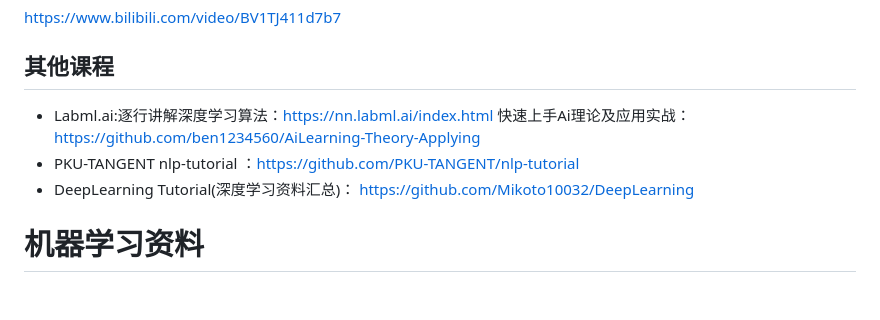
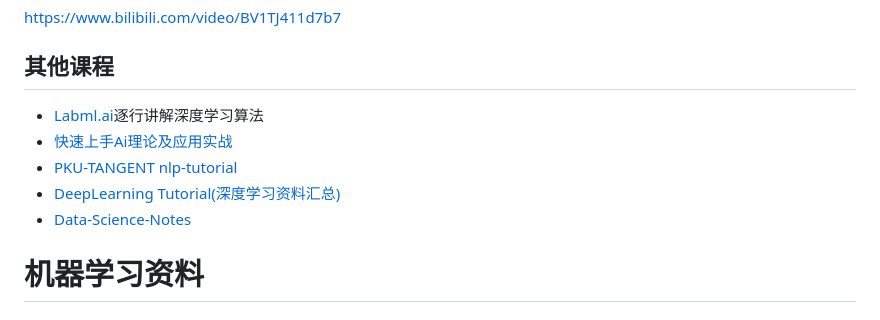
Before and after one commit to pengqianhan/Awesome-Free-AI-Course, a Markdown page: README.md, the part around the change printed below. GitHub-like rendering.

```diff
--- a/README.md
+++ b/README.md
@@ -36,12 +36,11 @@ https://www.bilibili.com/video/BV1TJ411d7b7
 
 ## 其他课程
 
-- Labml.ai:逐行讲解深度学习算法：https://nn.labml.ai/index.html
-快速上手Ai理论及应用实战：https://github.com/ben1234560/AiLearning-Theory-Applying
-- PKU-TANGENT nlp-tutorial
-：https://github.com/PKU-TANGENT/nlp-tutorial
-- DeepLearning Tutorial(深度学习资料汇总)：
-https://github.com/Mikoto10032/DeepLearning
+- [Labml.ai](https://nn.labml.ai/index.html)逐行讲解深度学习算法
+- [快速上手Ai理论及应用实战](https://github.com/ben1234560/AiLearning-Theory-Applying)
+- [PKU-TANGENT nlp-tutorial](https://github.com/PKU-TANGENT/nlp-tutorial)
+- [DeepLearning Tutorial(深度学习资料汇总)](https://github.com/Mikoto10032/DeepLearning)
+- [Data-Science-Notes](https://github.com/fengdu78/Data-Science-Notes)
 
 
 # 机器学习资料
```
Also changed, not shown: other parts of README.md (+2 -3 lines).
